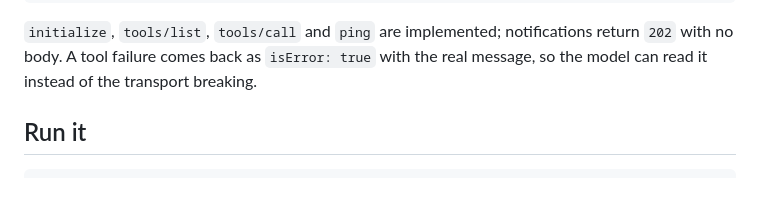
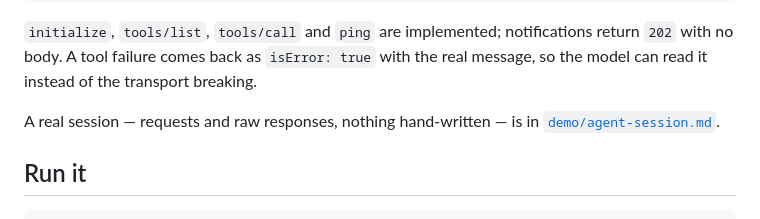
Before and after one commit to kaminariouji/adjacent, a Markdown page: README.md, the part around the change. GitHub-like rendering; blank space fills up the shorter version.

````diff
--- a/README.md
+++ b/README.md
@@ -60,6 +60,8 @@ curl -s https://adjacent.ojikaminari.workers.dev/mcp \
 ```
 
 `initialize`, `tools/list`, `tools/call` and `ping` are implemented; notifications return `202` with no body. A tool failure comes back as `isError: true` with the real message, so the model can read it instead of the transport breaking.
+
+A real session — requests and raw responses, nothing hand-written — is in [`demo/agent-session.md`](demo/agent-session.md).
 
 ## Run it
 
````
Also changed, not shown: demo/agent-session.md (added, +181 -0 lines).
